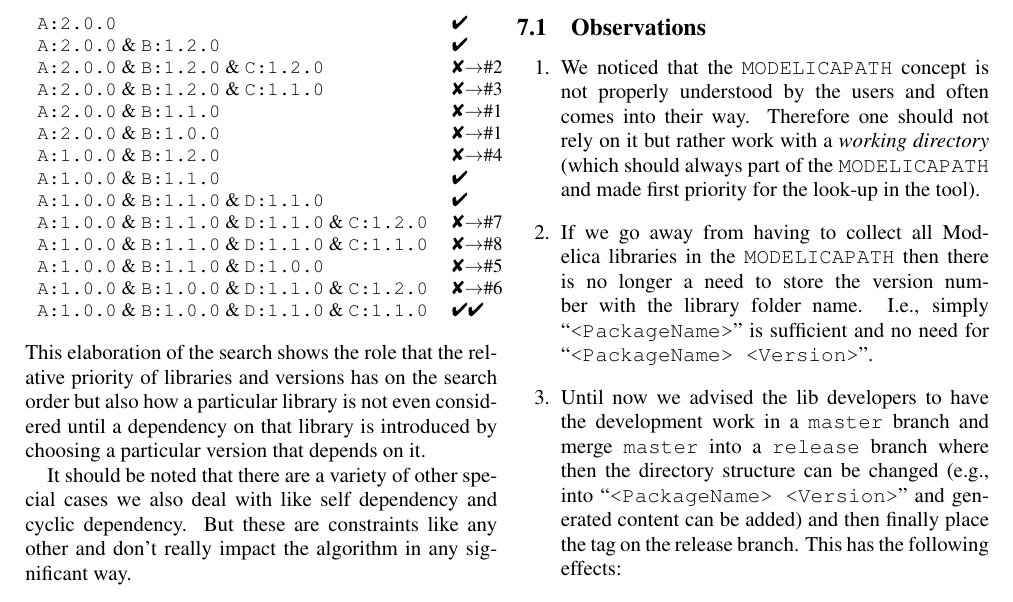
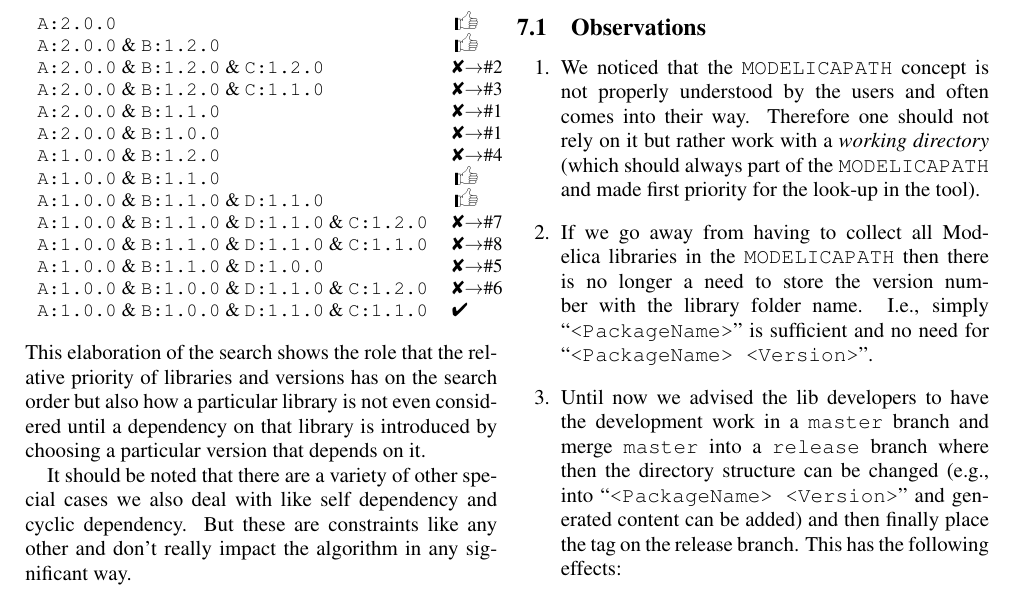
Before and after one commit to impact/impact, a LaTeX document (resources/docs/modelica2015/paper/impact.tex): part of page 8 of 11, cut so that both start at the same text. Compiled offline with pdfLaTeX.

Commit message:
paper: use thumsup to indicate to continue

```diff
--- a/resources/docs/modelica2015/paper/impact.tex
+++ b/resources/docs/modelica2015/paper/impact.tex
@@ -10,7 +10,7 @@
 % ------------------------------------------------
 \usepackage[T1]{fontenc}     %% get hyphenation and accented letters right
 \usepackage{mathptmx}        %% use fitting times fonts also in formulas
-\usepackage{amsmath,amssymb} %% Nice maths
+\usepackage{amsmath} %% Nice maths
 \usepackage{doi}             %% Create cor­rect hy­per­links for DOI num­bers
 \usepackage{booktabs}        %% Nice tables
 \usepackage{hyperref}
@@ -30,6 +30,7 @@
 \usepackage{pifont}% http://ctan.org/pkg/pifont
 \newcommand{\cmark}{\ding{52}}%
 \newcommand{\xmark}{\ding{56}}%
+\usepackage{dingbat}%
 
 % do not change these lines:
 \pagestyle{empty}                %% no page numbers!
@@ -886,20 +879,20 @@ proceeding as follows:
 {\small
 \begin{center}
 \begin{tabular}{ l l l }
-   \code{A:2.0.0} &\cmark\\
-   \code{A:2.0.0} \& \code{B:1.2.0} & \cmark\\
+   \code{A:2.0.0} &\leftthumbsup\\
+   \code{A:2.0.0} \& \code{B:1.2.0} & \leftthumbsup\\
    \code{A:2.0.0} \& \code{B:1.2.0} \& \code{C:1.2.0} &\xmark$\rightarrow$\#2\\
    \code{A:2.0.0} \& \code{B:1.2.0} \& \code{C:1.1.0} &\xmark$\rightarrow$\#3\\
    \code{A:2.0.0} \& \code{B:1.1.0} &\xmark$\rightarrow$\#1\\
    \code{A:2.0.0} \& \code{B:1.0.0} &\xmark$\rightarrow$\#1\\
    \code{A:1.0.0} \& \code{B:1.2.0} &\xmark$\rightarrow$\#4\\
-   \code{A:1.0.0} \& \code{B:1.1.0} &\cmark\\
-   \code{A:1.0.0} \& \code{B:1.1.0} \& \code{D:1.1.0}& \cmark\\
+   \code{A:1.0.0} \& \code{B:1.1.0} &\leftthumbsup\\
+   \code{A:1.0.0} \& \code{B:1.1.0} \& \code{D:1.1.0}& \leftthumbsup\\
    \code{A:1.0.0} \& \code{B:1.1.0} \& \code{D:1.1.0} \& \code{C:1.2.0}&\xmark$\rightarrow$\#7\\
    \code{A:1.0.0} \& \code{B:1.1.0} \& \code{D:1.1.0} \& \code{C:1.1.0}&\xmark$\rightarrow$\#8\\
    \code{A:1.0.0} \& \code{B:1.1.0} \& \code{D:1.0.0}&\xmark$\rightarrow$\#5\\
    \code{A:1.0.0} \& \code{B:1.0.0} \& \code{D:1.1.0} \& \code{C:1.2.0}&\xmark$\rightarrow$\#6\\
-  \code{A:1.0.0} \& \code{B:1.0.0} \& \code{D:1.1.0} \& \code{C:1.1.0} &\cmark\cmark
+  \code{A:1.0.0} \& \code{B:1.0.0} \& \code{D:1.1.0} \& \code{C:1.1.0} &\cmark
 \end{tabular}
 \end{center}
 }
```
Also changed, not shown: resources/docs/modelica2015/paper/impact.tex (8 more changed lines).
